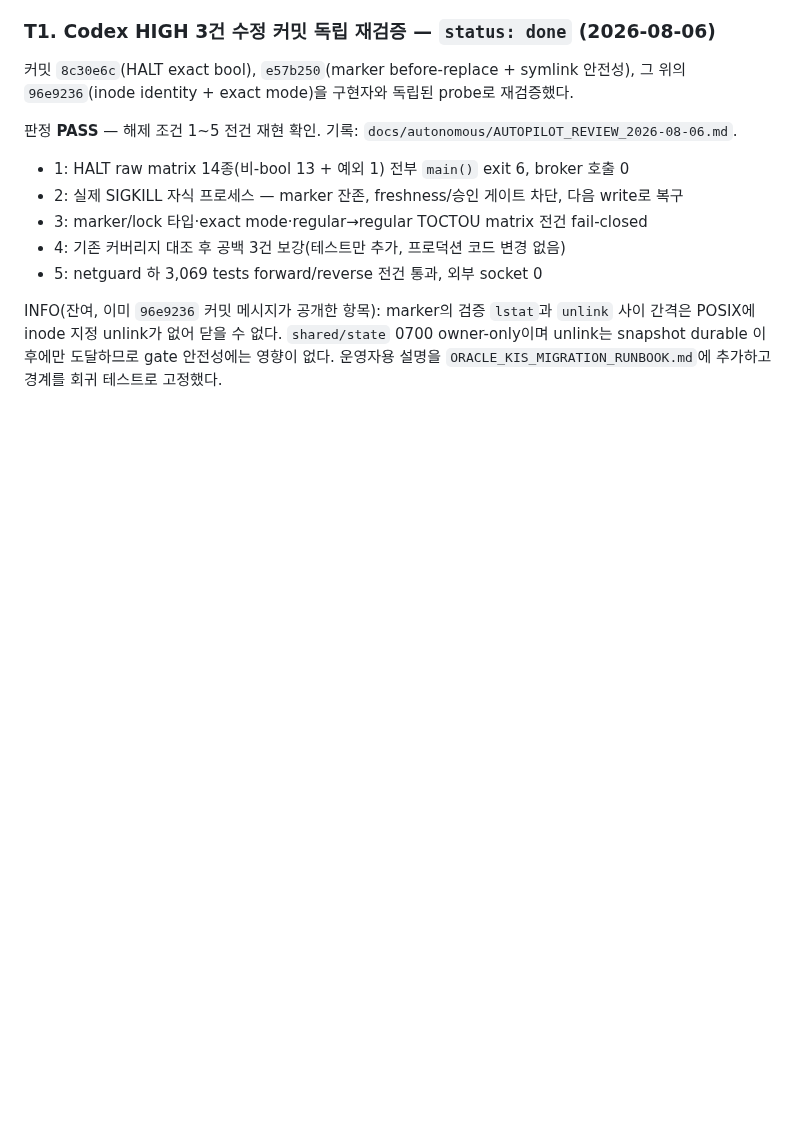
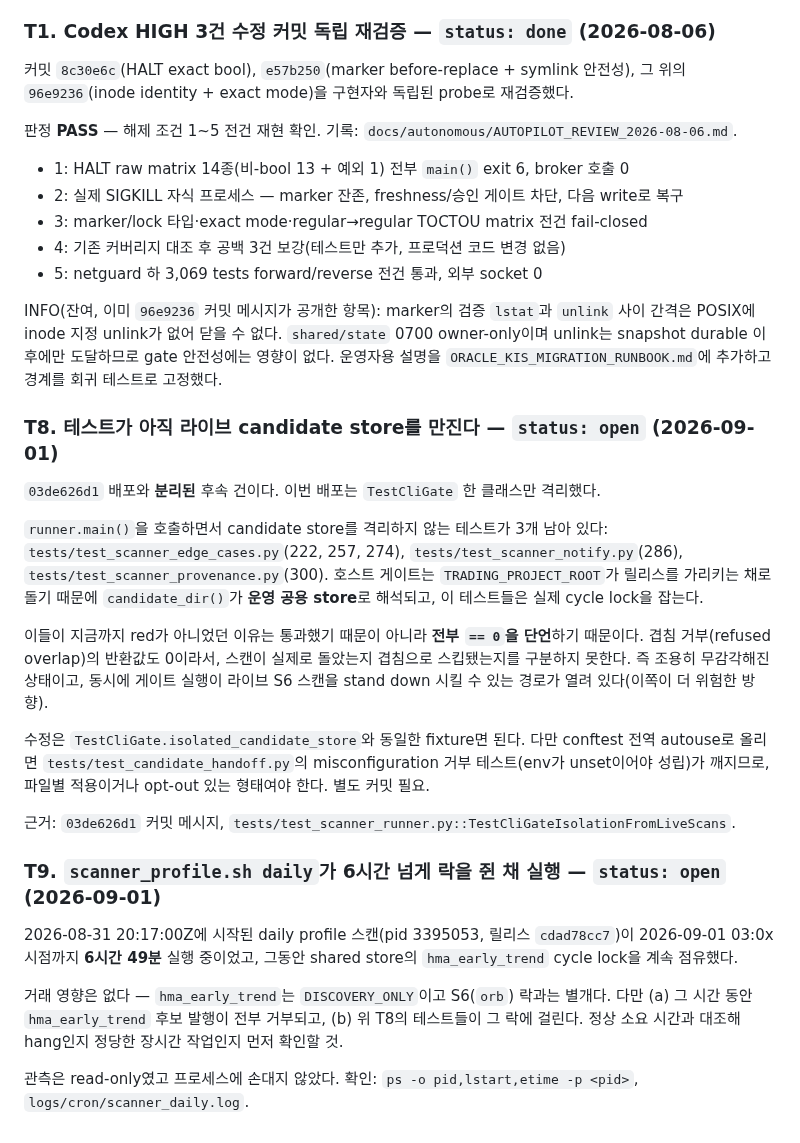
Before and after one commit to babucato-byte/us-stock-trading, a Markdown page: docs/autonomous/BACKLOG.md, the part around the change. Rendered like a GitHub page; blank space fills up the shorter version.

Commit message:
Two follow-ups the deployment deliberately does not carry
T8 is the rest of the store-isolation problem `03de626d1` fixed for one
test class: three more suites call `runner.main()` without isolating the
candidate store, so on a release host they resolve the live shared one
and take real cycle locks. They stayed green only because they assert
== 0, which is also what a refused overlap returns -- silently
insensitive in one direction, and able to stand a live S6 scan down in
the other. The same fixture fixes them, but a conftest-wide autouse
version would break test_candidate_handoff's misconfiguration tests, so
it needs its own commit rather than a rider on this one.

T9 records the daily profile scan that held hma_early_trend's lock for
6h49m, which is what made T8's failure visible. No trading impact --
hma_early_trend is DISCOVERY_ONLY -- and the process was left alone.

Co-Authored-By: Claude Opus 5 (1M context) <noreply@anthropic.com>

```diff
--- a/docs/autonomous/BACKLOG.md
+++ b/docs/autonomous/BACKLOG.md
@@ -145,3 +145,37 @@ INFO(잔여, 이미 `96e9236` 커밋 메시지가 공개한 항목): marker의
 간격은 POSIX에 inode 지정 unlink가 없어 닫을 수 없다. `shared/state` 0700 owner-only이며
 unlink는 snapshot durable 이후에만 도달하므로 gate 안전성에는 영향이 없다. 운영자용 설명을
 `ORACLE_KIS_MIGRATION_RUNBOOK.md`에 추가하고 경계를 회귀 테스트로 고정했다.
+
+### T8. 테스트가 아직 라이브 candidate store를 만진다 — `status: open` (2026-09-01)
+
+`03de626d1` 배포와 **분리된** 후속 건이다. 이번 배포는 `TestCliGate` 한 클래스만 격리했다.
+
+`runner.main()`을 호출하면서 candidate store를 격리하지 않는 테스트가 3개 남아 있다:
+`tests/test_scanner_edge_cases.py`(222, 257, 274), `tests/test_scanner_notify.py`(286),
+`tests/test_scanner_provenance.py`(300). 호스트 게이트는 `TRADING_PROJECT_ROOT`가 릴리스를
+가리키는 채로 돌기 때문에 `candidate_dir()`가 **운영 공용 store**로 해석되고, 이 테스트들은
+실제 cycle lock을 잡는다.
+
+이들이 지금까지 red가 아니었던 이유는 통과했기 때문이 아니라 **전부 `== 0`을 단언**하기
+때문이다. 겹침 거부(refused overlap)의 반환값도 0이라서, 스캔이 실제로 돌았는지 겹침으로
+스킵됐는지를 구분하지 못한다. 즉 조용히 무감각해진 상태이고, 동시에 게이트 실행이 라이브 S6
+스캔을 stand down 시킬 수 있는 경로가 열려 있다(이쪽이 더 위험한 방향).
+
+수정은 `TestCliGate.isolated_candidate_store`와 동일한 fixture면 된다. 다만 conftest 전역
+autouse로 올리면 `tests/test_candidate_handoff.py`의 misconfiguration 거부 테스트(env가
+unset이어야 성립)가 깨지므로, 파일별 적용이거나 opt-out 있는 형태여야 한다. 별도 커밋 필요.
+
+근거: `03de626d1` 커밋 메시지, `tests/test_scanner_runner.py::TestCliGateIsolationFromLiveScans`.
+
+### T9. `scanner_profile.sh daily`가 6시간 넘게 락을 쥔 채 실행 — `status: open` (2026-09-01)
+
+2026-08-31 20:17:00Z에 시작된 daily profile 스캔(pid 3395053, 릴리스 `cdad78cc7`)이
+2026-09-01 03:0x 시점까지 **6시간 49분** 실행 중이었고, 그동안 shared store의
+`hma_early_trend` cycle lock을 계속 점유했다.
+
+거래 영향은 없다 — `hma_early_trend`는 `DISCOVERY_ONLY`이고 S6(`orb`) 락과는 별개다.
+다만 (a) 그 시간 동안 `hma_early_trend` 후보 발행이 전부 거부되고, (b) 위 T8의 테스트들이
+그 락에 걸린다. 정상 소요 시간과 대조해 hang인지 정당한 장시간 작업인지 먼저 확인할 것.
+
+관측은 read-only였고 프로세스에 손대지 않았다. 확인:
+`ps -o pid,lstart,etime -p <pid>`, `logs/cron/scanner_daily.log`.
```
